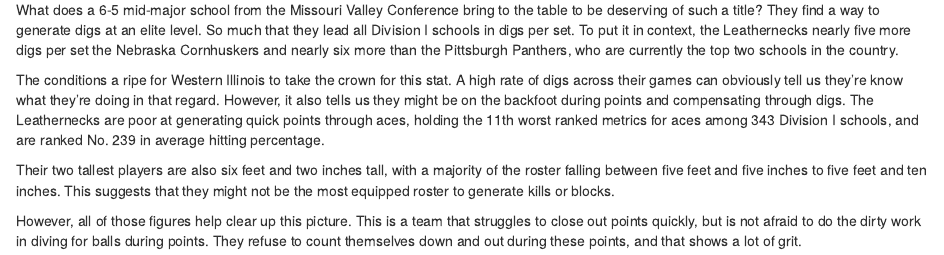
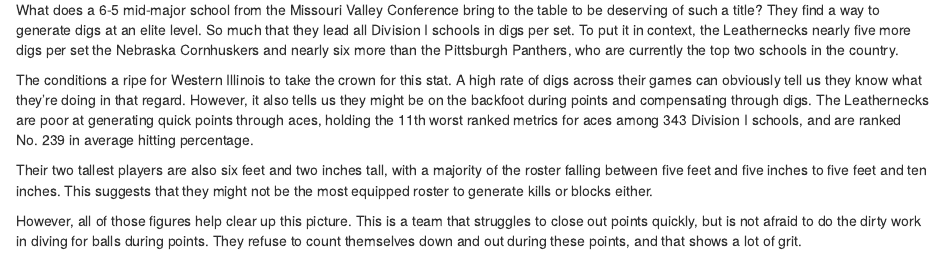
Before and after one commit to pabs-s/jour479x_fall_2024, an R Markdown document (assignments/volleyball2.Rmd): the page in a window 1100 px wide, from 2410 px down. Rendered offline with R 4.5, knitr and Pandoc, with nearby package versions; some code elsewhere in the file could not run offline.

Commit message:
Update volleyball2.Rmd

```diff
--- a/assignments/volleyball2.Rmd
+++ b/assignments/volleyball2.Rmd
@@ -126,8 +126,8 @@
 
 What does a 6-5 mid-major school from the Missouri Valley Conference bring to the table to be deserving of such a title? They find a way to generate digs at an elite level. So much  that they lead all Division I schools in digs per set. To put it in context, the Leathernecks nearly five more digs per set the Nebraska Cornhuskers and nearly six more than the Pittsburgh Panthers, who are currently the top two schools in the country.
 
-The conditions a ripe for Western Illinois to take the crown for this stat. A high rate of digs across their games can obviously tell us they're know what they're doing in that regard. However, it also tells us they might be on the backfoot during points and compensating through digs. The Leathernecks are poor at generating quick points through aces, holding the 11th worst ranked metrics for aces among 343 Division I schools, and are ranked No. 239 in average hitting percentage.
+The conditions a ripe for Western Illinois to take the crown for this stat. A high rate of digs across their games can obviously tell us they know what they're doing in that regard. However, it also tells us they might be on the backfoot during points and compensating through digs. The Leathernecks are poor at generating quick points through aces, holding the 11th worst ranked metrics for aces among 343 Division I schools, and are ranked No. 239 in average hitting percentage.
 
-Their two tallest players are also six feet and two inches tall, with a majority of the roster falling between five feet and five inches to five feet and ten inches. This suggests that they might not be the most equipped roster to generate kills or blocks.
+Their two tallest players are also six feet and two inches tall, with a majority of the roster falling between five feet and five inches to five feet and ten inches. This suggests that they might not be the most equipped roster to generate kills or blocks either.
 
 However, all of those figures help clear up this picture. This is a team that struggles to close out points quickly, but is not afraid to do the dirty work in diving for balls during points. They refuse to count themselves down and out during these points, and that shows a lot of grit.
```
